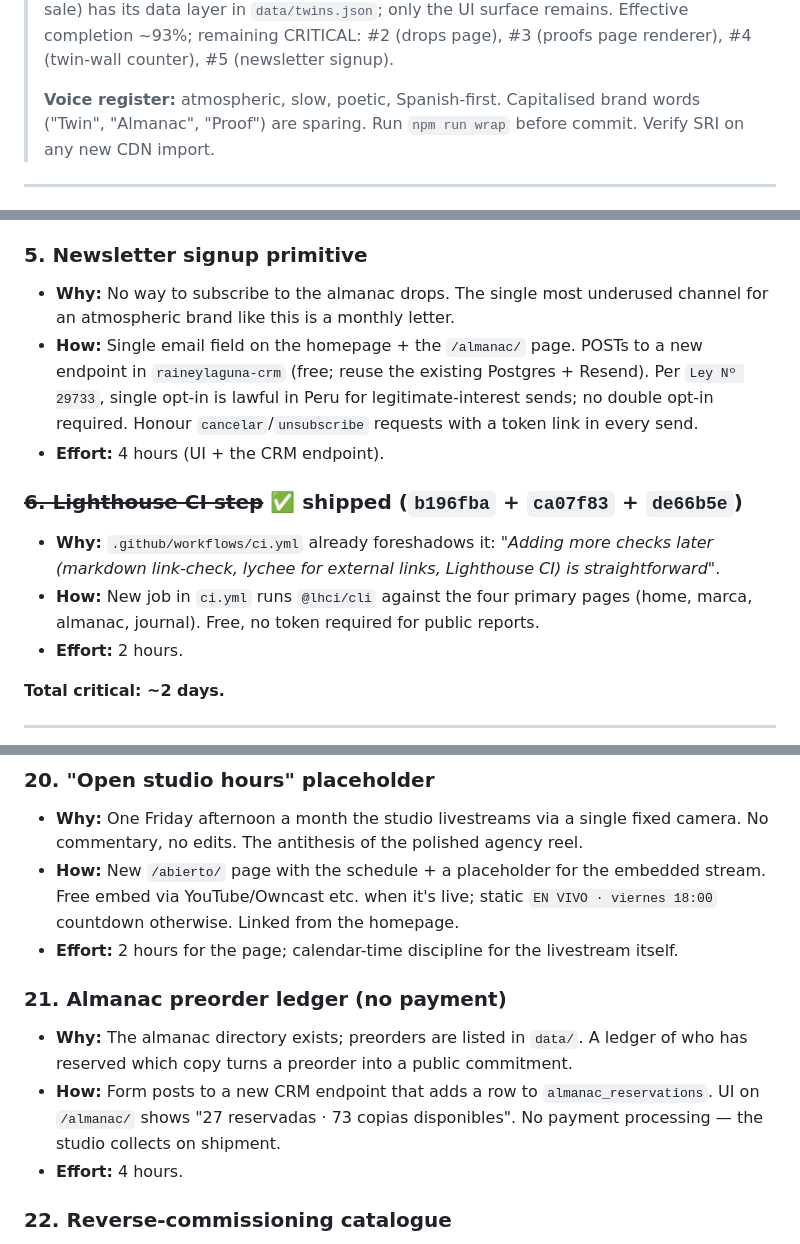
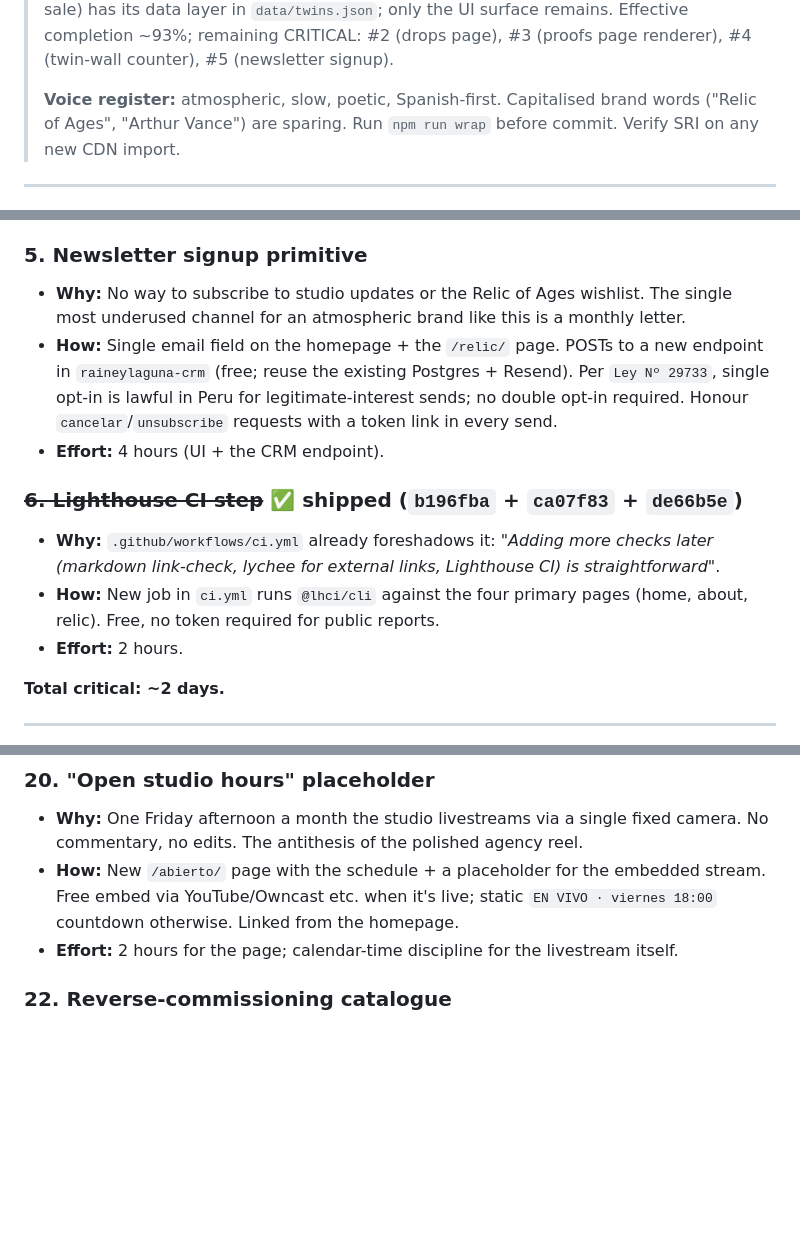
Before and after one commit to datacendia/raineylagunastudios, a Markdown page: ROADMAP.md, 3 parts joined by grey strips. Rendered like a GitHub page; blank space fills up the shorter version.

```diff
--- a/ROADMAP.md
+++ b/ROADMAP.md
@@ -22,7 +22,7 @@
 > page renderer), #4 (twin-wall counter), #5 (newsletter signup).
 >
 > **Voice register:** atmospheric, slow, poetic, Spanish-first.
-> Capitalised brand words ("Twin", "Almanac", "Proof") are sparing.
+> Capitalised brand words ("Relic of Ages", "Arthur Vance") are sparing.
 > Run `npm run wrap` before commit. Verify SRI on any new CDN import.
 
 ---
@@ -70,10 +70,10 @@
 - **Effort:** 2 hours.
 
 ### 5. Newsletter signup primitive
-- **Why:** No way to subscribe to the almanac drops. The single most
-  underused channel for an atmospheric brand like this is a monthly
-  letter.
-- **How:** Single email field on the homepage + the `/almanac/` page.
+- **Why:** No way to subscribe to studio updates or the Relic of Ages
+  wishlist. The single most underused channel for an atmospheric brand
+  like this is a monthly letter.
+- **How:** Single email field on the homepage + the `/relic/` page.
   POSTs to a new endpoint in `raineylaguna-crm` (free; reuse the
   existing Postgres + Resend). Per `Ley Nº 29733`, single opt-in is
   lawful in Peru for legitimate-interest sends; no double opt-in
@@ -86,7 +86,7 @@
   *"Adding more checks later (markdown link-check, lychee for
   external links, Lighthouse CI) is straightforward"*.
 - **How:** New job in `ci.yml` runs `@lhci/cli` against the four
-  primary pages (home, marca, almanac, journal). Free, no token
+  primary pages (home, about, relic). Free, no token
   required for public reports.
 - **Effort:** 2 hours.
 
@@ -196,16 +196,6 @@
   Linked from the homepage.
 - **Effort:** 2 hours for the page; calendar-time discipline for
   the livestream itself.
-
-### 21. Almanac preorder ledger (no payment)
-- **Why:** The almanac directory exists; preorders are listed in
-  `data/`. A ledger of who has reserved which copy turns a
-  preorder into a public commitment.
-- **How:** Form posts to a new CRM endpoint that adds a row to
-  `almanac_reservations`. UI on `/almanac/` shows
-  "27 reservadas · 73 copias disponibles". No payment processing —
-  the studio collects on shipment.
-- **Effort:** 4 hours.
 
 ### 22. Reverse-commissioning catalogue
 - **Why:** `scripts/reverse-commissioning.js` exists and is
```
Also changed, not shown: docs/SITE-BIBLE.md (added, +125 -0 lines).
